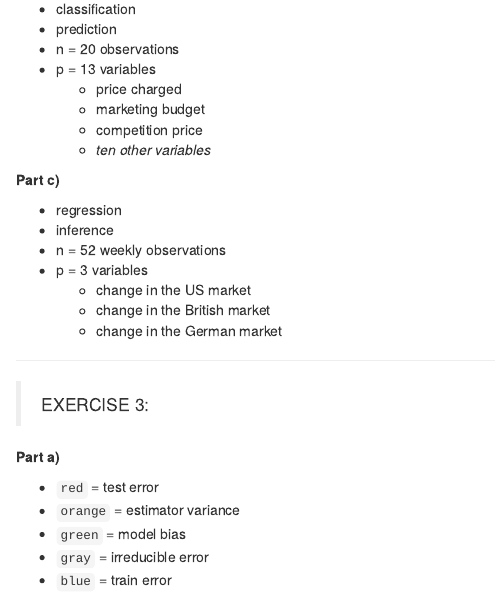
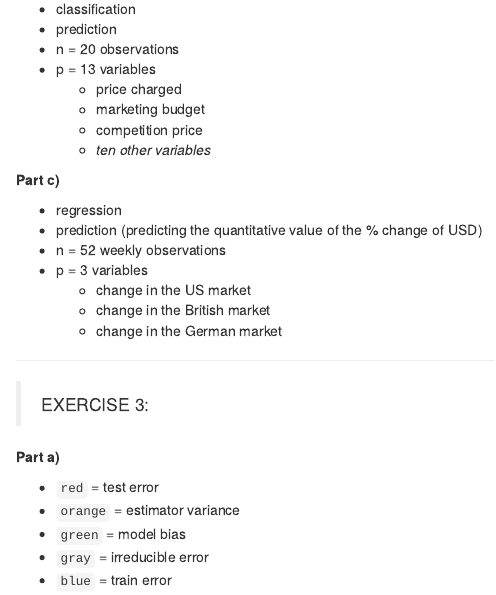
Before and after one commit to jilmun/ISLR, an R Markdown document (ch02soln.Rmd): the page in a window 1100 px wide, from 870 px down. Rendered offline with R 4.5, knitr and Pandoc, with nearby package versions; some code elsewhere in the file could not run offline.

Commit message:
Correction in the C answer in 2nd Question
Here we are interested in predicting the quantitative value of the % change of USD.

```diff
--- a/ch02soln.Rmd
+++ b/ch02soln.Rmd
@@ -61,7 +61,7 @@ __Part b)__
 __Part c)__
 
 * regression
-* inference
+* prediction (predicting the quantitative value of the % change of USD)
 * n = 52 weekly observations
 * p = 3 variables
     * change in the US market
```
